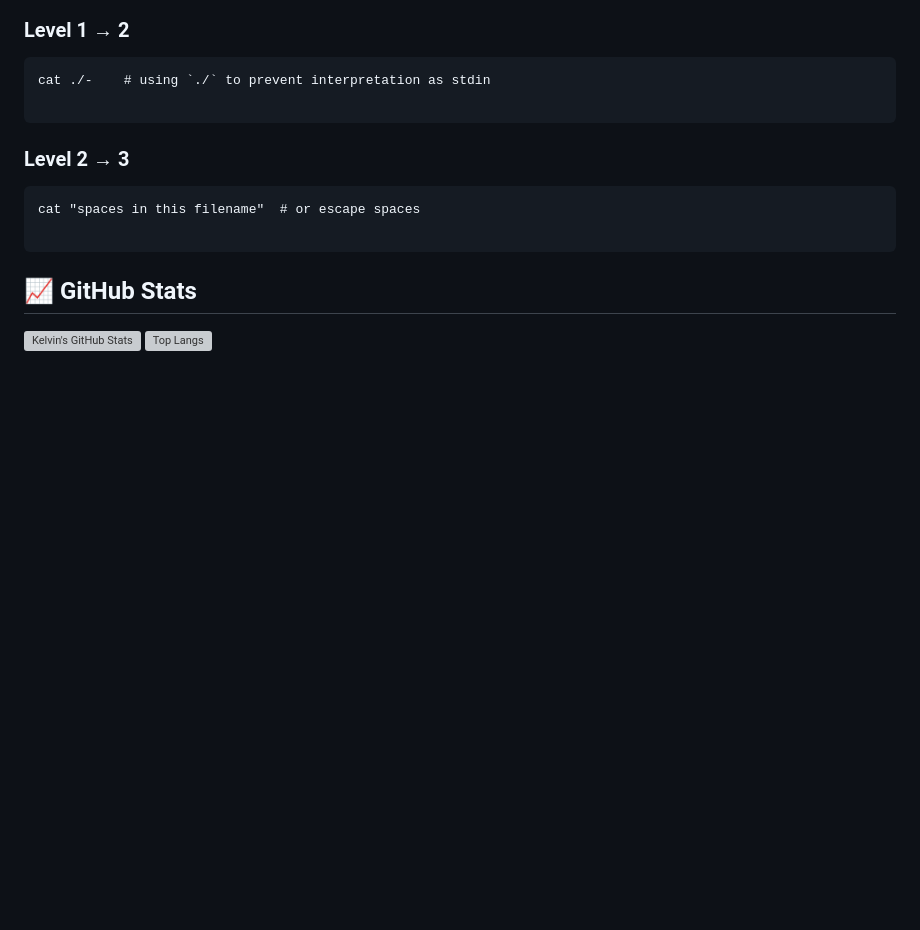
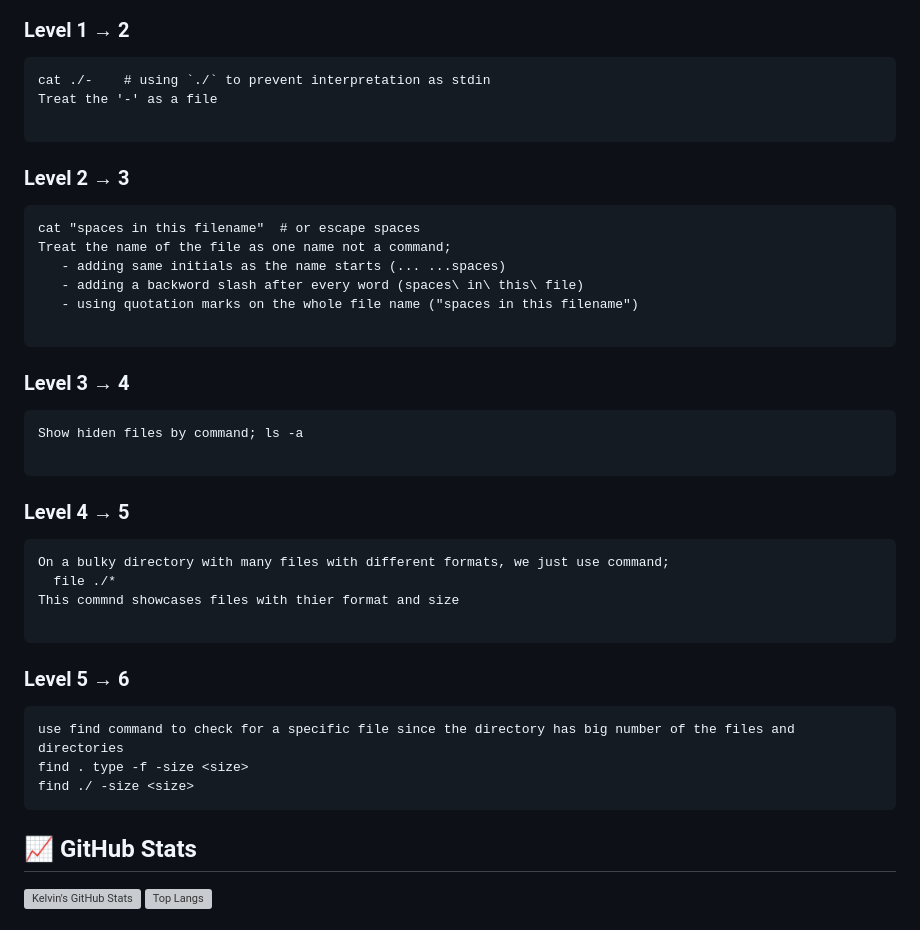
Before and after one commit to atratarom/atratarom, a Markdown page: README.md, the part around the change. GitHub-like rendering; blank space fills up the shorter version; grey boxes are pictures that could not be loaded.

````diff
--- a/README.md
+++ b/README.md
@@ -76,12 +76,35 @@ cat readme
 ### Level 1 → 2
 ```
 cat ./-    # using `./` to prevent interpretation as stdin
+Treat the '-' as a file
 
 ```
 ### Level 2 → 3
 ```
 cat "spaces in this filename"  # or escape spaces
+Treat the name of the file as one name not a command;
+   - adding same initials as the name starts (... ...spaces)
+   - adding a backword slash after every word (spaces\ in\ this\ file)
+   - using quotation marks on the whole file name ("spaces in this filename")
 
+```
+### Level 3 → 4
+```
+Show hiden files by command; ls -a
+
+```
+### Level 4 → 5
+```
+On a bulky directory with many files with different formats, we just use command;
+  file ./*
+This commnd showcases files with thier format and size
+
+```
+### Level 5 → 6
+```
+use find command to check for a specific file since the directory has big number of the files and directories
+find . type -f -size <size>
+find ./ -size <size>
 ```
 
 
````
